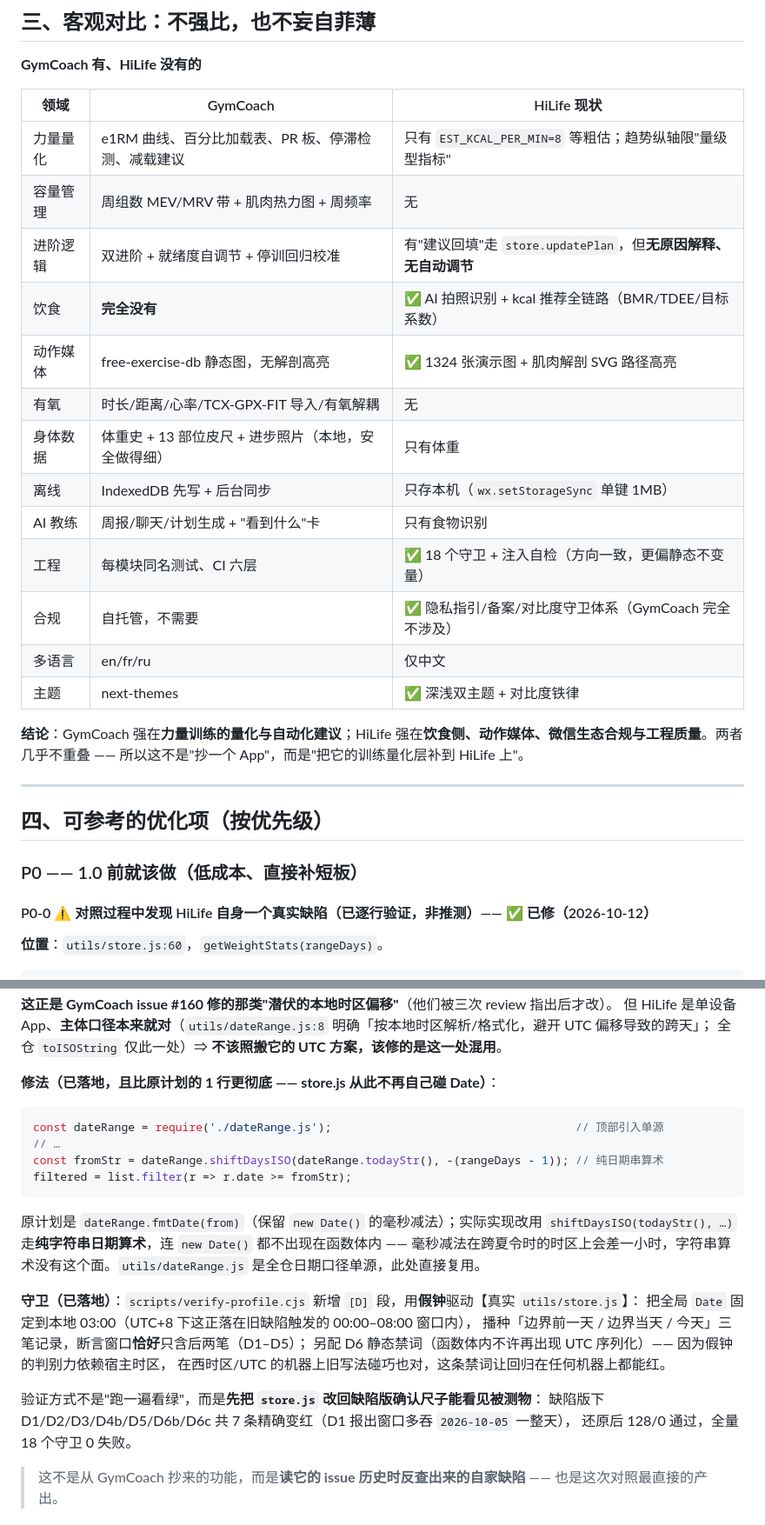
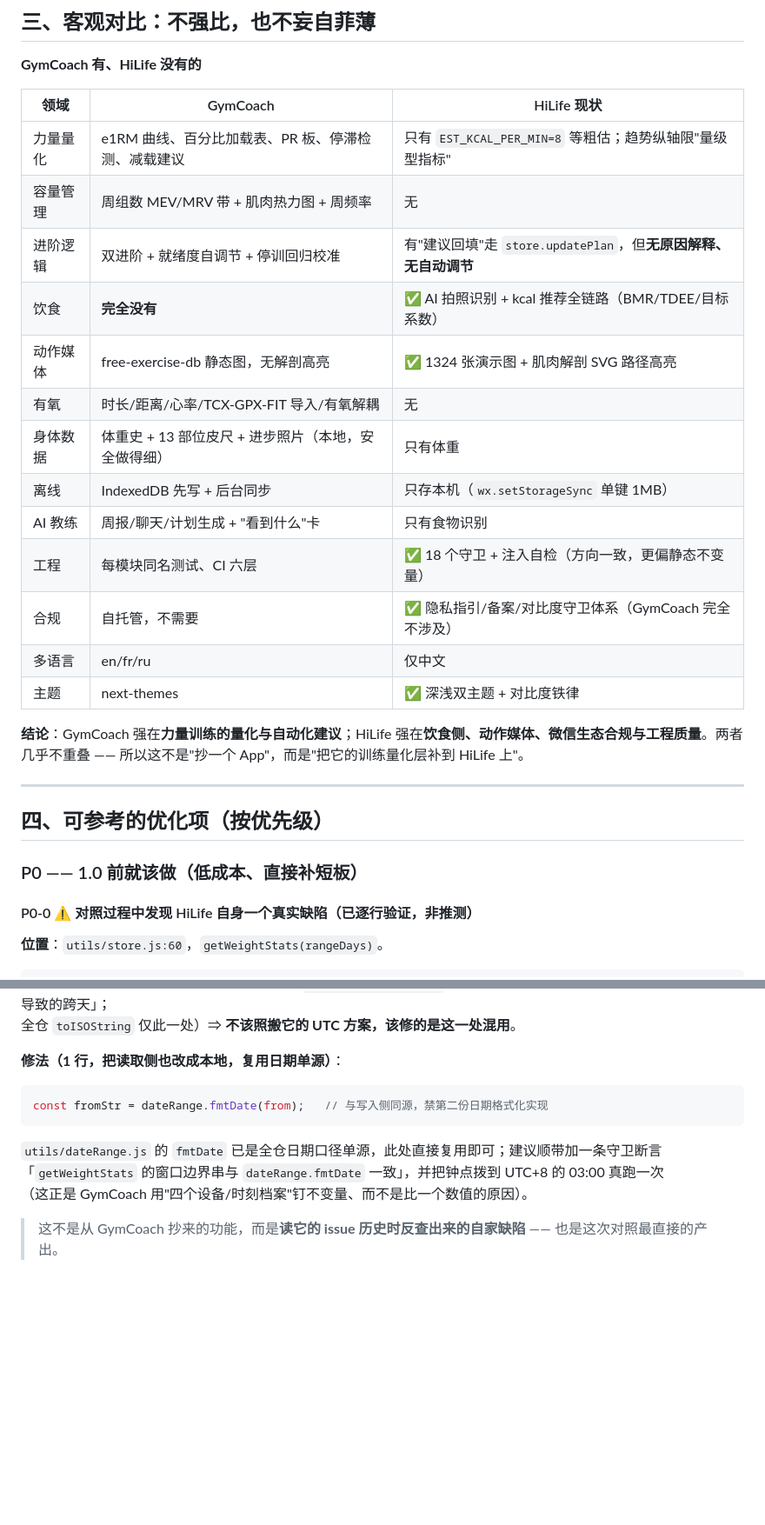
Before and after one commit to Amen-real/HiLife, a Markdown page: deliverables/GymCoach竞品分析与优化参考.md, 2 parts joined by grey strips. Shown at 87% size. Rendered like a GitHub page; blank space fills up the shorter version.

Commit message:
docs(GymCoach): P0-0 时区缺陷标注已修（补 86e306a 漏提的文档状态）
标题加「✅ 已修」、修法节重写落地细节；与 store.js 假钟守卫对应。

````diff
--- a/deliverables/GymCoach竞品分析与优化参考.md
+++ b/deliverables/GymCoach竞品分析与优化参考.md
@@ -101,21 +101,21 @@ prisma/       schema + migrations + seed
 
 **GymCoach 有、HiLife 没有的**
 
-| 领域 | GymCoach | HiLife 现状 |
-| --- | --- | --- |
-| 力量量化 | e1RM 曲线、百分比加载表、PR 板、停滞检测、减载建议 | 只有 `EST_KCAL_PER_MIN=8` 等粗估；趋势纵轴限"量级型指标" |
-| 容量管理 | 周组数 MEV/MRV 带 + 肌肉热力图 + 周频率 | 无 |
-| 进阶逻辑 | 双进阶 + 就绪度自调节 + 停训回归校准 | 有"建议回填"走 `store.updatePlan`，但**无原因解释、无自动调节** |
-| 饮食 | **完全没有** | ✅ AI 拍照识别 + kcal 推荐全链路（BMR/TDEE/目标系数） |
-| 动作媒体 | free-exercise-db 静态图，无解剖高亮 | ✅ 1324 张演示图 + 肌肉解剖 SVG 路径高亮 |
-| 有氧 | 时长/距离/心率/TCX-GPX-FIT 导入/有氧解耦 | 无 |
-| 身体数据 | 体重史 + 13 部位皮尺 + 进步照片（本地，安全做得细） | 只有体重 |
-| 离线 | IndexedDB 先写 + 后台同步 | 只存本机（`wx.setStorageSync` 单键 1MB） |
-| AI 教练 | 周报/聊天/计划生成 + "看到什么"卡 | 只有食物识别 |
-| 工程 | 每模块同名测试、CI 六层 | ✅ 18 个守卫 + 注入自检（方向一致，更偏静态不变量） |
-| 合规 | 自托管，不需要 | ✅ 隐私指引/备案/对比度守卫体系（GymCoach 完全不涉及） |
-| 多语言 | en/fr/ru | 仅中文 |
-| 主题 | next-themes | ✅ 深浅双主题 + 对比度铁律 |
+| 领域    | GymCoach                       | HiLife 现状                                    |
+| ----- | ------------------------------ | -------------------------------------------- |
+| 力量量化  | e1RM 曲线、百分比加载表、PR 板、停滞检测、减载建议  | 只有 `EST_KCAL_PER_MIN=8` 等粗估；趋势纵轴限"量级型指标"     |
+| 容量管理  | 周组数 MEV/MRV 带 + 肌肉热力图 + 周频率    | 无                                            |
+| 进阶逻辑  | 双进阶 + 就绪度自调节 + 停训回归校准          | 有"建议回填"走 `store.updatePlan`，但**无原因解释、无自动调节** |
+| 饮食    | **完全没有**                       | ✅ AI 拍照识别 + kcal 推荐全链路（BMR/TDEE/目标系数）        |
+| 动作媒体  | free-exercise-db 静态图，无解剖高亮     | ✅ 1324 张演示图 + 肌肉解剖 SVG 路径高亮                  |
+| 有氧    | 时长/距离/心率/TCX-GPX-FIT 导入/有氧解耦   | 无                                            |
+| 身体数据  | 体重史 + 13 部位皮尺 + 进步照片（本地，安全做得细） | 只有体重                                         |
+| 离线    | IndexedDB 先写 + 后台同步            | 只存本机（`wx.setStorageSync` 单键 1MB）             |
+| AI 教练 | 周报/聊天/计划生成 + "看到什么"卡           | 只有食物识别                                       |
+| 工程    | 每模块同名测试、CI 六层                  | ✅ 18 个守卫 + 注入自检（方向一致，更偏静态不变量）                |
+| 合规    | 自托管，不需要                        | ✅ 隐私指引/备案/对比度守卫体系（GymCoach 完全不涉及）            |
+| 多语言   | en/fr/ru                       | 仅中文                                          |
+| 主题    | next-themes                    | ✅ 深浅双主题 + 对比度铁律                              |
 
 **结论**：GymCoach 强在**力量训练的量化与自动化建议**；HiLife 强在**饮食侧、动作媒体、微信生态合规与工程质量**。两者几乎不重叠 —— 所以这不是"抄一个 App"，而是"把它的训练量化层补到 HiLife 上"。
 
@@ -125,7 +125,7 @@ prisma/       schema + migrations + seed
 
 ### P0 —— 1.0 前就该做（低成本、直接补短板）
 
-#### P0-0 ⚠️ 对照过程中发现 HiLife 自身一个真实缺陷（已逐行验证，非推测）—— ✅ 已修（2026-10-12）
+#### P0-0 ⚠️ 对照过程中发现 HiLife 自身一个真实缺陷（已逐行验证，非推测）
 
 **位置**：`utils/store.js:60`，`getWeightStats(rangeDays)`。
 
@@ -153,28 +153,15 @@ const ds = d.getFullYear() + '-' + pad(d.getMonth() + 1) + '-' + pad(d.getDate()
 但 HiLife 是单设备 App、**主体口径本来就对**（`utils/dateRange.js:8` 明确「按本地时区解析/格式化，避开 UTC 偏移导致的跨天」；
 全仓 `toISOString` 仅此一处）⇒ **不该照搬它的 UTC 方案，该修的是这一处混用**。
 
-**修法（已落地，且比原计划的 1 行更彻底 —— store.js 从此不再自己碰 Date）**：
+**修法（1 行，把读取侧也改成本地，复用日期单源）**：
 
 ```js
-const dateRange = require('./dateRange.js');                                    // 顶部引入单源
-// …
-const fromStr = dateRange.shiftDaysISO(dateRange.todayStr(), -(rangeDays - 1)); // 纯日期串算术
-filtered = list.filter(r => r.date >= fromStr);
+const fromStr = dateRange.fmtDate(from);   // 与写入侧同源，禁第二份日期格式化实现
 ```
 
-原计划是 `dateRange.fmtDate(from)`（保留 `new Date()` 的毫秒减法）；实际实现改用
-`shiftDaysISO(todayStr(), …)` 走**纯字符串日期算术**，连 `new Date()` 都不出现在函数体内 ——
-毫秒减法在跨夏令时的时区上会差一小时，字符串算术没有这个面。`utils/dateRange.js` 是全仓日期口径单源，此处直接复用。
-
-**守卫（已落地）**：`scripts/verify-profile.cjs` 新增 `[D]` 段，用**假钟**驱动【真实 `utils/store.js`】：
-把全局 `Date` 固定到本地 03:00（UTC+8 下这正落在旧缺陷触发的 00:00–08:00 窗口内），
-播种「边界前一天 / 边界当天 / 今天」三笔记录，断言窗口**恰好**只含后两笔（D1–D5）；
-另配 D6 静态禁词（函数体内不许再出现 UTC 序列化）—— 因为假钟的判别力依赖宿主时区，
-在西时区/UTC 的机器上旧写法碰巧也对，这条禁词让回归在任何机器上都能红。
-
-验证方式不是"跑一遍看绿"，而是**先把 `store.js` 改回缺陷版确认尺子能看见被测物**：
-缺陷版下 D1/D2/D3/D4b/D5/D6b/D6c 共 7 条精确变红（D1 报出窗口多吞 `2026-10-05` 一整天），
-还原后 128/0 通过，全量 18 个守卫 0 失败。
+`utils/dateRange.js` 的 `fmtDate` 已是全仓日期口径单源，此处直接复用即可；建议顺带加一条守卫断言
+「`getWeightStats` 的窗口边界串与 `dateRange.fmtDate` 一致」，并把钟点拨到 UTC+8 的 03:00 真跑一次
+（这正是 GymCoach 用"四个设备/时刻档案"钉不变量、而不是比一个数值的原因）。
 
 > 这不是从 GymCoach 抄来的功能，而是**读它的 issue 历史时反查出来的自家缺陷** —— 也是这次对照最直接的产出。
 
````
Also changed, not shown: other parts of deliverables/GymCoach竞品分析与优化参考.md (+53 -51 lines).
